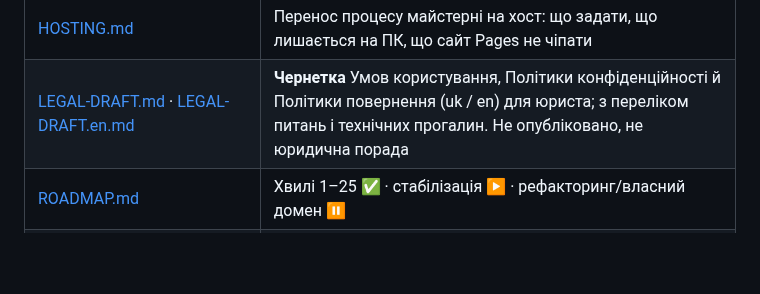
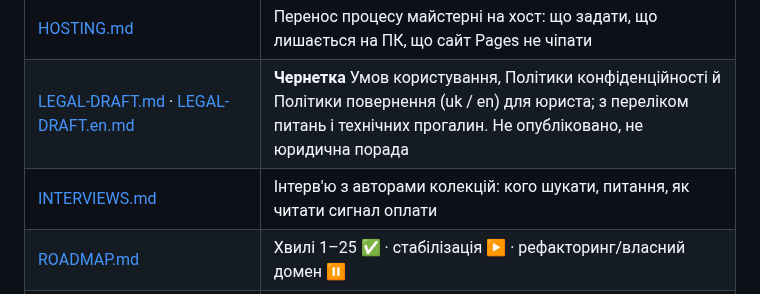
Before and after one commit to ech2corrosionrrd/series-studio, a Markdown page: docs/README.md, the part around the change. GitHub-like rendering; blank space fills up the shorter version.

Commit message:
docs: скрипт інтерв'ю з авторами колекцій (перевірка попиту до 08.01.2027)
Co-Authored-By: Claude Sonnet 5.5 <noreply@anthropic.com>

```diff
--- a/docs/README.md
+++ b/docs/README.md
@@ -42,6 +42,7 @@
 | [DEPLOY.md](./DEPLOY.md) | Сайт studio.w3ir.io (Cloudflare Pages): статичний лендінг, посібник і сторінки для автора, без API майстерні |
 | [HOSTING.md](./HOSTING.md) | Перенос процесу майстерні на хост: що задати, що лишається на ПК, що сайт Pages не чіпати |
 | [LEGAL-DRAFT.md](./LEGAL-DRAFT.md) · [LEGAL-DRAFT.en.md](./LEGAL-DRAFT.en.md) | **Чернетка** Умов користування, Політики конфіденційності й Політики повернення (uk / en) для юриста; з переліком питань і технічних прогалин. Не опубліковано, не юридична порада |
+| [INTERVIEWS.md](./INTERVIEWS.md) | Інтерв'ю з авторами колекцій: кого шукати, питання, як читати сигнал оплати |
 | [ROADMAP.md](./ROADMAP.md) | Хвилі 1–25 ✅ · стабілізація ▶️ · рефакторинг/власний домен ⏸ |
 | [BRAND.md](./BRAND.md) · [BOUNDARIES.md](./BOUNDARIES.md) | Бренд і межі |
 | [DESIGN-AUDIT.md](./DESIGN-AUDIT.md) | Аудит дизайну інтерфейсу |
```
Also changed, not shown: docs/INTERVIEWS.md (added, +43 -0 lines).
